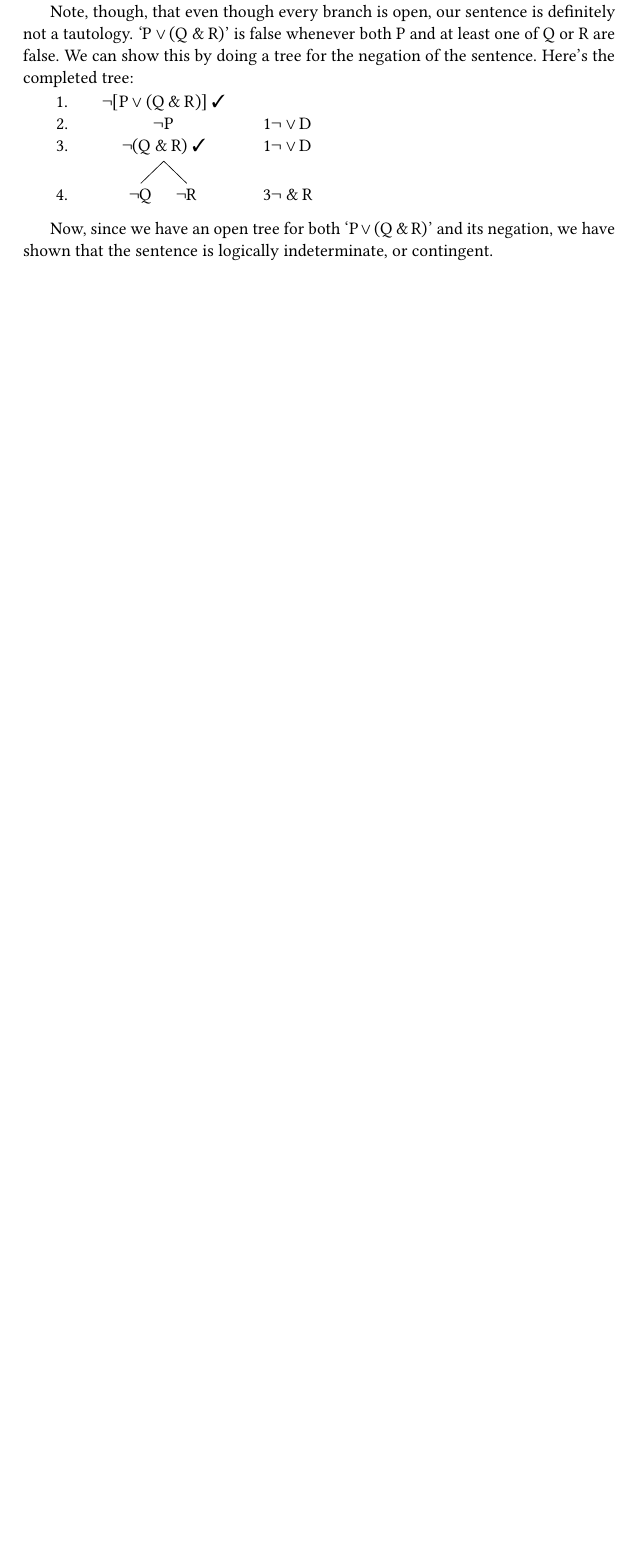
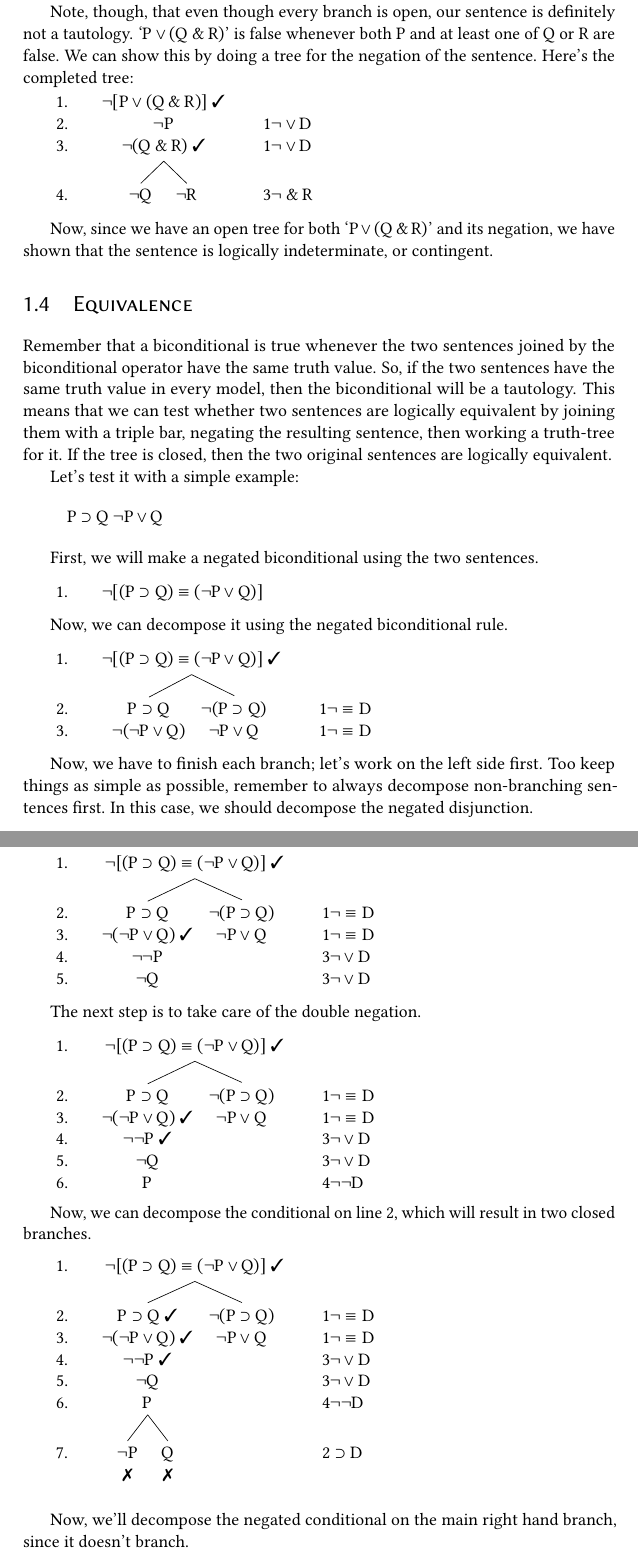
Before and after one commit to rlridenour/logic-text, a LaTeX document (sl-trees/sl-trees.tex): part of page 7 of 12 before the commit and two parts of pages 7 and 8 of 14 after it, the two joined at a grey line, cut so that both start at the same text, the shorter picture padded with empty space. The pictures show the PDF file sl-trees/sl-trees.pdf that the author committed with the source.

Commit message:
Add equivalence example to sl-trees.

```diff
--- a/sl-trees/sl-trees.tex
+++ b/sl-trees/sl-trees.tex
@@ -361,3 +361,31 @@ Note, though, that even though every branch is open, our sentence is definitely
 \medskip
 Now, since we have an open tree for both \enquote*{\(P \lor (Q \land R)\)} and its negation, we have shown that the sentence is logically indeterminate, or contingent.
 
+\section{Equivalence}
+\label{sec:equivalence}
+
+
+Remember that a biconditional is true whenever the two sentences joined by the biconditional operator have the same truth value. So, if the two sentences have the same truth value in every model, then the biconditional will be a tautology. This means that we can test whether two sentences are logically equivalent by joining them with a triple bar, negating the resulting sentence, then working a truth-tree for it. If the tree is closed, then the two original sentences are logically equivalent.
+
+Let's test it with a simple example:
+
+\begin{quote}
+  \(P \lif Q\) \(\lneg P \lor Q\)
+\end{quote}
+
+First, we will make a negated biconditional using the two sentences.
+
+\medskip
+
+\begin{prooftree}
+  {}
+  [\lneg \lbr (P \lif Q) \liff (\lneg P \lor Q) \rbr]
+\end{prooftree}
+
+\medskip
+
+Now, we can decompose it using the negated biconditional rule.
+
+\medskip
+
+\begin{prooftree}
@@ -363,0 +409,9 @@ Now, since we have an open tree for both \enquote*{\(P \lor (Q \land R)\)} and i
+\end{prooftree}
+
+\medskip
+
+Now, we have to finish each branch; let's work on the left side first. Too keep things as simple as possible, remember to always decompose non-branching sentences first. In this case, we should decompose the negated disjunction.
+
+\medskip
+
+\begin{prooftree}
@@ -363,0 +435,8 @@ Now, since we have an open tree for both \enquote*{\(P \lor (Q \land R)\)} and i
+\end{prooftree}
+
+\medskip
+
+The next step is to take care of the double negation.
+\medskip
+
+\begin{prooftree}
@@ -363,0 +461,9 @@ Now, since we have an open tree for both \enquote*{\(P \lor (Q \land R)\)} and i
+\end{prooftree}
+
+\medskip
+
+Now, we can decompose the conditional on line 2, which will result in two closed branches.
+
+
+\medskip
+\begin{prooftree}
@@ -363,0 +488,9 @@ Now, since we have an open tree for both \enquote*{\(P \lor (Q \land R)\)} and i
+\end{prooftree}
+
+\medskip
+
+Now, we'll decompose the negated conditional on the main right hand branch, since it doesn't branch.
+
+\medskip
+
+\begin{prooftree}
```
Also changed, not shown: sl-trees/sl-trees.pdf, sl-trees/sl-trees.tex (118 more changed lines).
